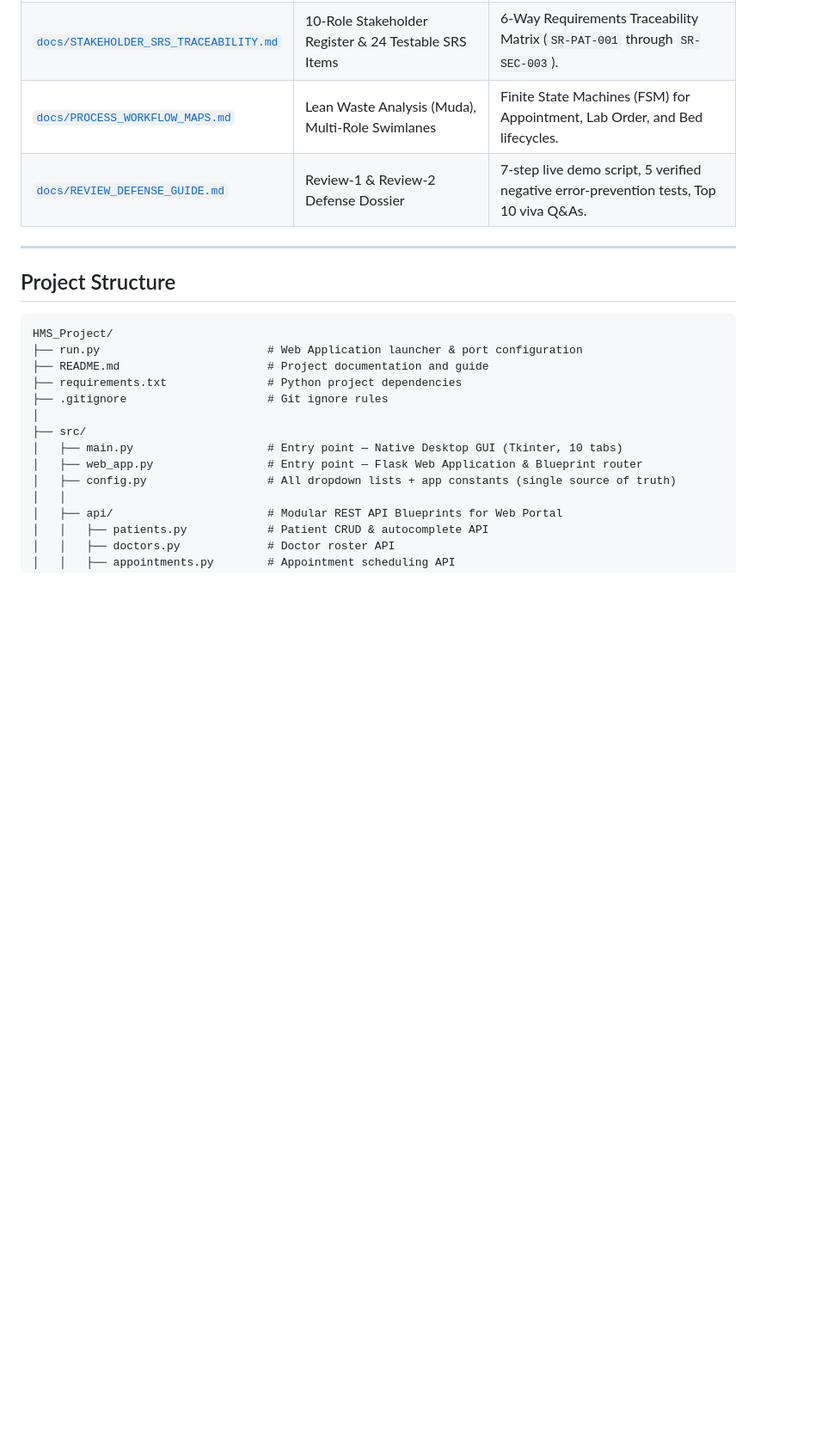
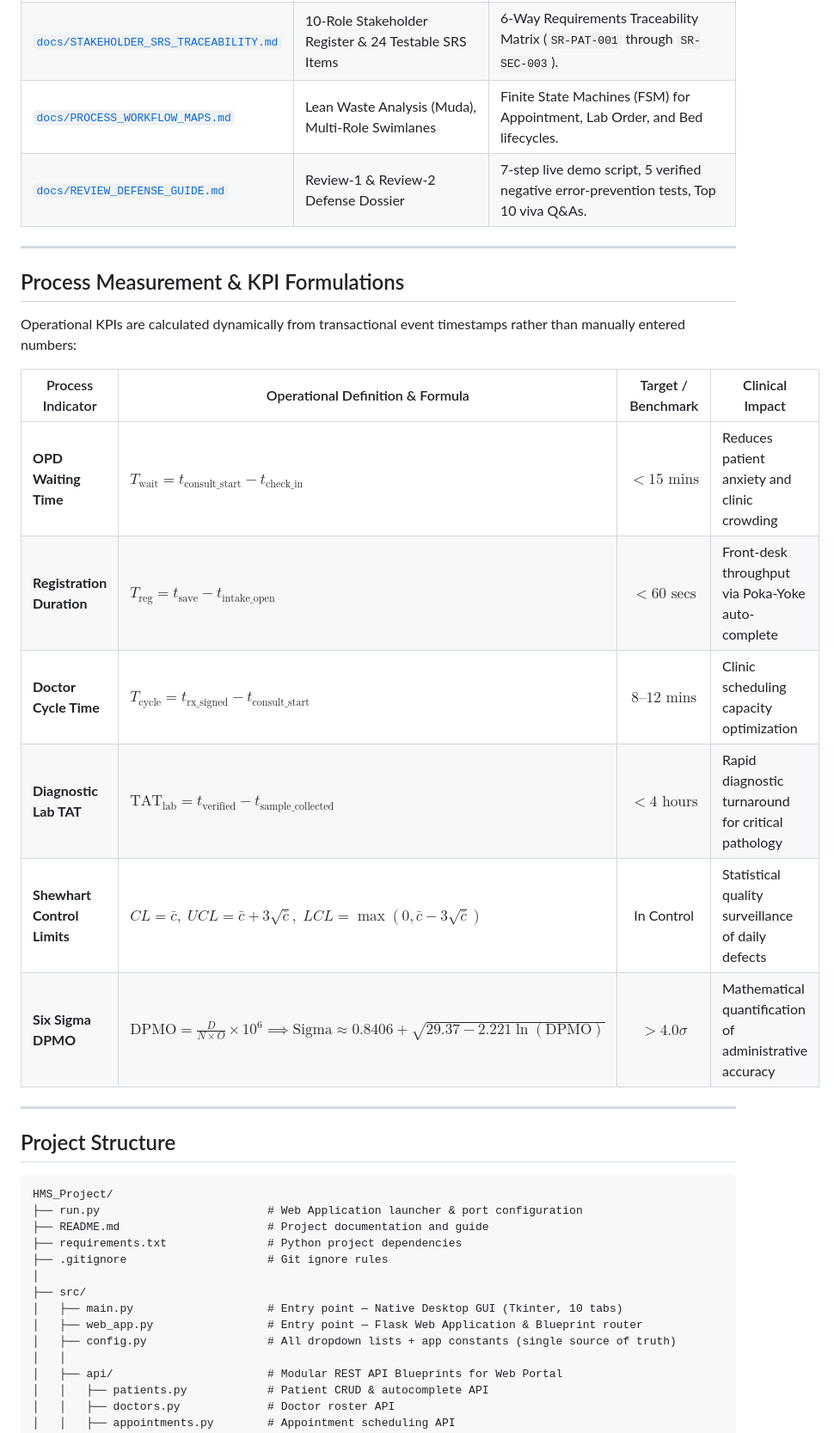
Before and after one commit to AjayBora002/TQM-Hospital-Management-System, a Markdown page: README.md, the part around the change. Shown at 86% size. Drawn GitHub-style; blank space fills up the shorter version.

Commit message:
docs(readme): document process KPI formulas and statistical process control mathematics

```diff
--- a/README.md
+++ b/README.md
@@ -117,6 +117,21 @@ In accordance with the **Base Project Guideline (Sections 1 to 26)**, the system
 | [`docs/STAKEHOLDER_SRS_TRACEABILITY.md`](docs/STAKEHOLDER_SRS_TRACEABILITY.md) | 10-Role Stakeholder Register & 24 Testable SRS Items | 6-Way Requirements Traceability Matrix (`SR-PAT-001` through `SR-SEC-003`). |
 | [`docs/PROCESS_WORKFLOW_MAPS.md`](docs/PROCESS_WORKFLOW_MAPS.md) | Lean Waste Analysis (Muda), Multi-Role Swimlanes | Finite State Machines (FSM) for Appointment, Lab Order, and Bed lifecycles. |
 | [`docs/REVIEW_DEFENSE_GUIDE.md`](docs/REVIEW_DEFENSE_GUIDE.md) | Review-1 & Review-2 Defense Dossier | 7-step live demo script, 5 verified negative error-prevention tests, Top 10 viva Q&As. |
+
+---
+
+## Process Measurement & KPI Formulations
+
+Operational KPIs are calculated dynamically from transactional event timestamps rather than manually entered numbers:
+
+| Process Indicator | Operational Definition & Formula | Target / Benchmark | Clinical Impact |
+|---|---|:---:|---|
+| **OPD Waiting Time** | $T_{\text{wait}} = t_{\text{consult\_start}} - t_{\text{check\_in}}$ | $< 15\text{ mins}$ | Reduces patient anxiety and clinic crowding |
+| **Registration Duration** | $T_{\text{reg}} = t_{\text{save}} - t_{\text{intake\_open}}$ | $< 60\text{ secs}$ | Front-desk throughput via Poka-Yoke auto-complete |
+| **Doctor Cycle Time** | $T_{\text{cycle}} = t_{\text{rx\_signed}} - t_{\text{consult\_start}}$ | $8\text{--}12\text{ mins}$ | Clinic scheduling capacity optimization |
+| **Diagnostic Lab TAT** | $\text{TAT}_{\text{lab}} = t_{\text{verified}} - t_{\text{sample\_collected}}$ | $< 4\text{ hours}$ | Rapid diagnostic turnaround for critical pathology |
+| **Shewhart Control Limits** | $CL = \bar{c},\; UCL = \bar{c} + 3\sqrt{\bar{c}},\; LCL = \max(0, \bar{c} - 3\sqrt{\bar{c}})$ | In Control | Statistical quality surveillance of daily defects |
+| **Six Sigma DPMO** | $\text{DPMO} = \frac{D}{N \times O} \times 10^6 \implies \text{Sigma} \approx 0.8406 + \sqrt{29.37 - 2.221 \ln(\text{DPMO})}$ | $> 4.0\sigma$ | Mathematical quantification of administrative accuracy |
 
 ---
 
```
